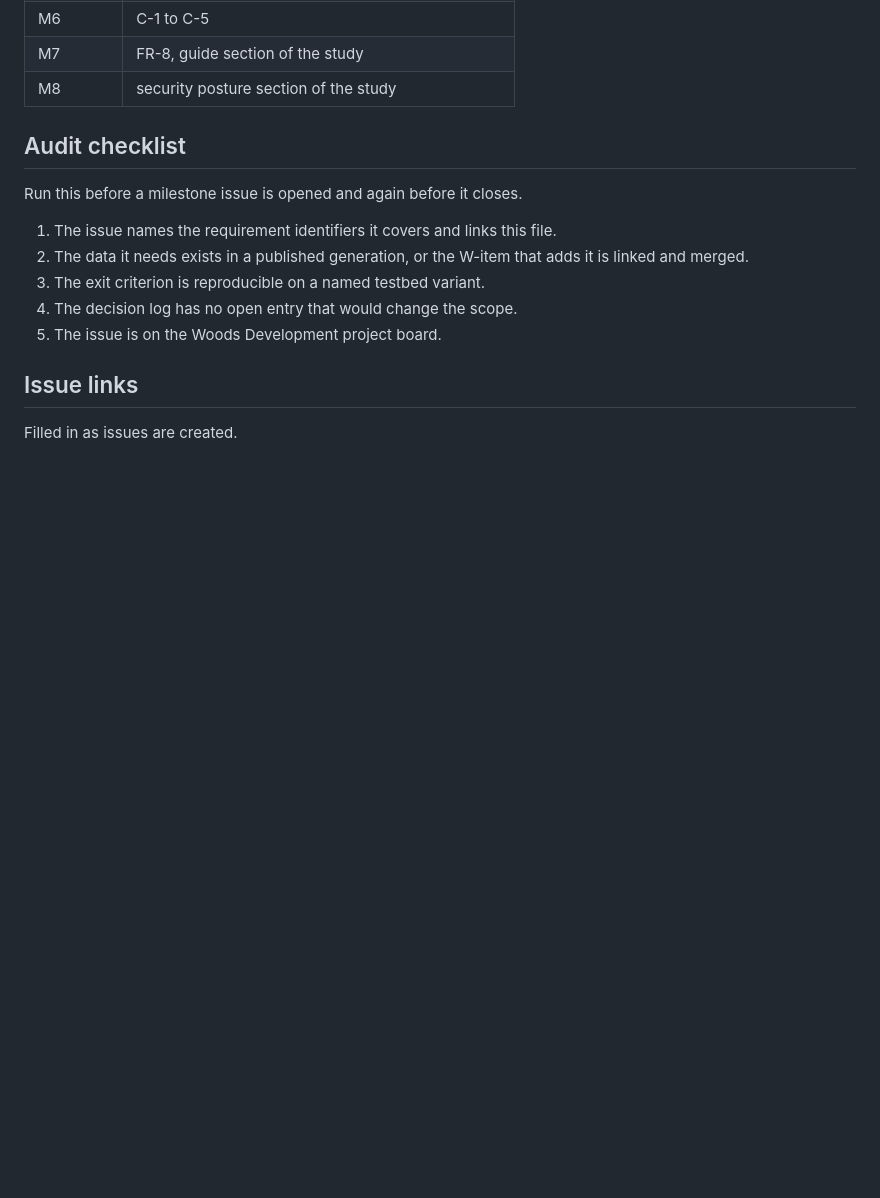
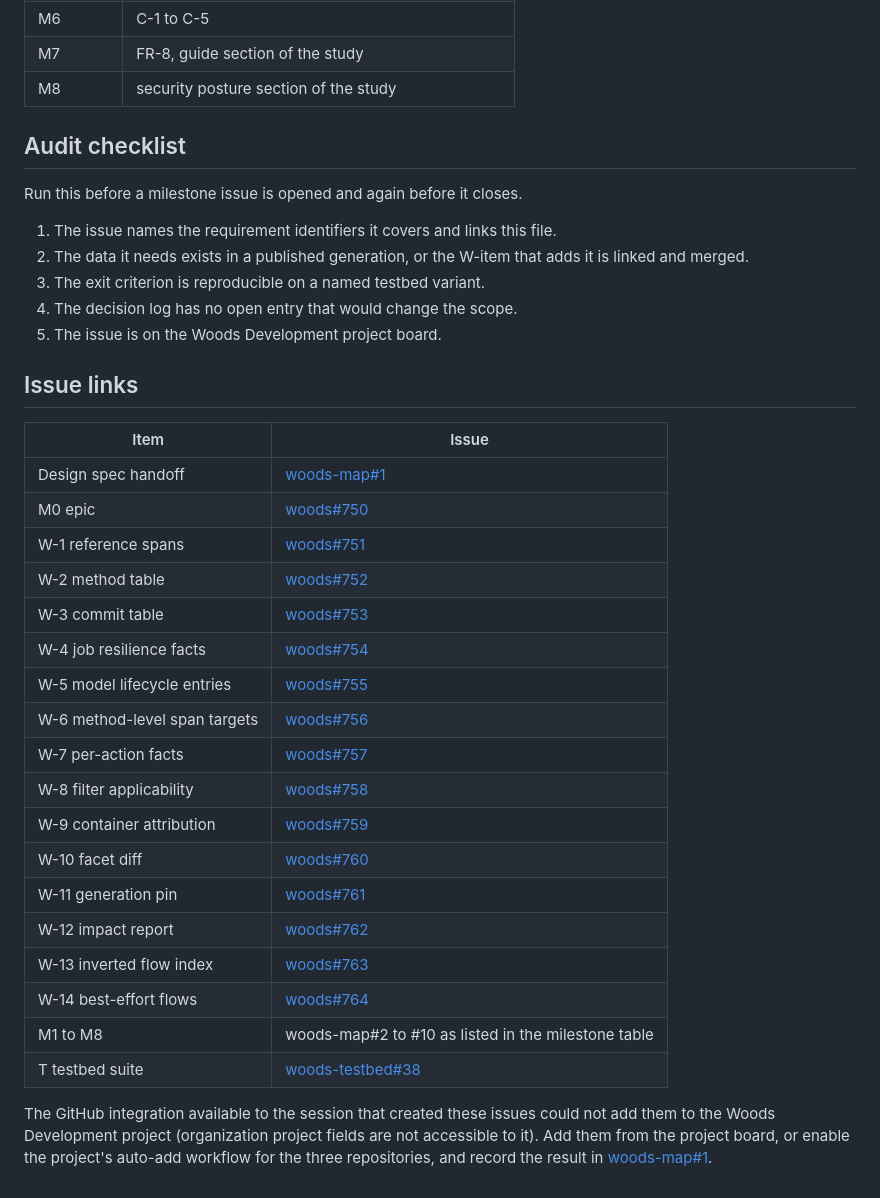
Before and after one commit to lost-in-the/woods-map, a Markdown page: docs/design/plan.md, the part around one of its changes. GitHub-like rendering; blank space fills up the shorter version.

Commit message:
Link the plan to its GitHub issues
Co-Authored-By: Claude Fable 5.1 <noreply@anthropic.com>

```diff
--- a/docs/design/plan.md
+++ b/docs/design/plan.md
@@ -65,4 +65,29 @@ Run this before a milestone issue is opened and again before it closes.
 
 ## Issue links
 
-Filled in as issues are created.
+| Item | Issue |
+|---|---|
+| Design spec handoff | [woods-map#1](https://github.com/lost-in-the/woods-map/issues/1) |
+| M0 epic | [woods#750](https://github.com/lost-in-the/woods/issues/750) |
+| W-1 reference spans | [woods#751](https://github.com/lost-in-the/woods/issues/751) |
+| W-2 method table | [woods#752](https://github.com/lost-in-the/woods/issues/752) |
+| W-3 commit table | [woods#753](https://github.com/lost-in-the/woods/issues/753) |
+| W-4 job resilience facts | [woods#754](https://github.com/lost-in-the/woods/issues/754) |
+| W-5 model lifecycle entries | [woods#755](https://github.com/lost-in-the/woods/issues/755) |
+| W-6 method-level span targets | [woods#756](https://github.com/lost-in-the/woods/issues/756) |
+| W-7 per-action facts | [woods#757](https://github.com/lost-in-the/woods/issues/757) |
+| W-8 filter applicability | [woods#758](https://github.com/lost-in-the/woods/issues/758) |
+| W-9 container attribution | [woods#759](https://github.com/lost-in-the/woods/issues/759) |
+| W-10 facet diff | [woods#760](https://github.com/lost-in-the/woods/issues/760) |
+| W-11 generation pin | [woods#761](https://github.com/lost-in-the/woods/issues/761) |
+| W-12 impact report | [woods#762](https://github.com/lost-in-the/woods/issues/762) |
+| W-13 inverted flow index | [woods#763](https://github.com/lost-in-the/woods/issues/763) |
+| W-14 best-effort flows | [woods#764](https://github.com/lost-in-the/woods/issues/764) |
+| M1 to M8 | woods-map#2 to #10 as listed in the milestone table |
+| T testbed suite | [woods-testbed#38](https://github.com/lost-in-the/woods-testbed/issues/38) |
+
+The GitHub integration available to the session that created these issues
+could not add them to the Woods Development project (organization project
+fields are not accessible to it). Add them from the project board, or enable
+the project's auto-add workflow for the three repositories, and record the
+result in [woods-map#1](https://github.com/lost-in-the/woods-map/issues/1).
```
Also changed, not shown: other parts of docs/design/plan.md (+11 -11 lines).
